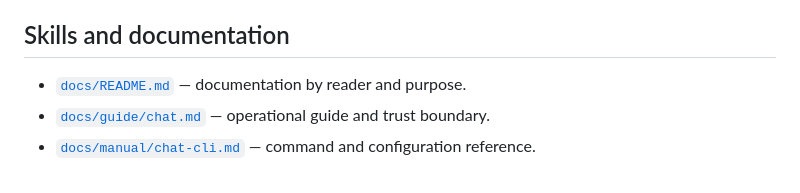
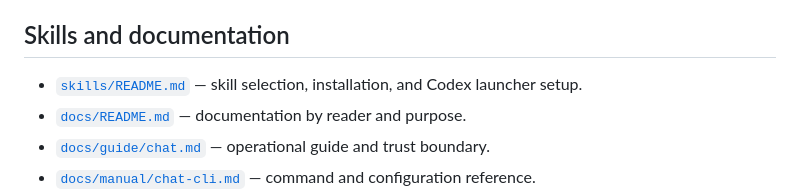
Before and after one commit to alswl/chatta, a Markdown page: README.md, the part around the change. GitHub-like rendering.

Commit message:
docs: add Skills installation and Codex launcher guide

```diff
--- a/README.md
+++ b/README.md
@@ -306,6 +306,8 @@ direct messages remain the user-visible collaboration surface.
 
 ## Skills and documentation
 
+- [`skills/README.md`](skills/README.md) — skill selection, installation, and
+  Codex launcher setup.
 - [`docs/README.md`](docs/README.md) — documentation by reader and purpose.
 - [`docs/guide/chat.md`](docs/guide/chat.md) — operational guide and trust
   boundary.
```
Also changed, not shown: README.zh-CN.md (+1 -0 lines), skills/README.md (added, +89 -0 lines).
